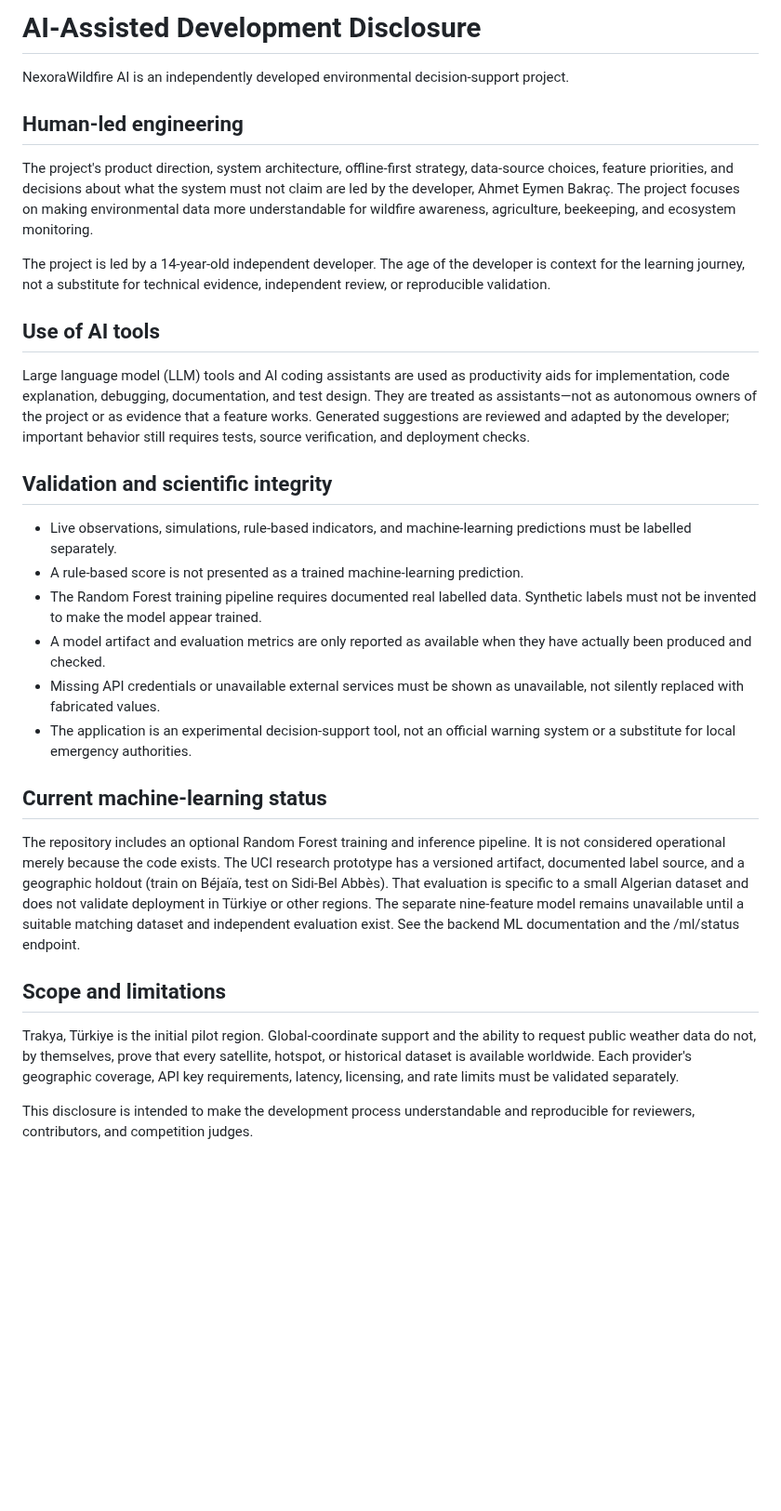
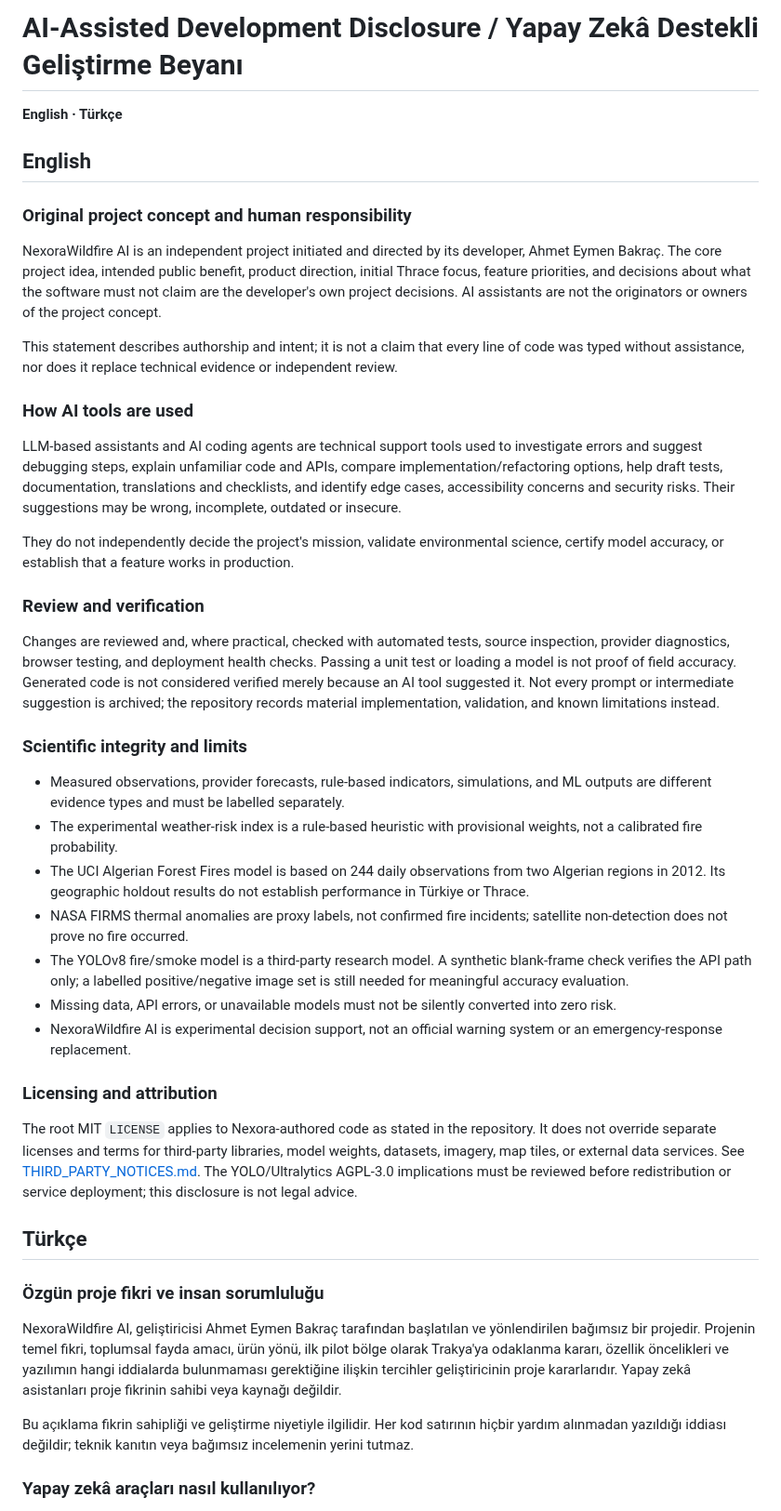
Before and after one commit to Nexora88/nova-forest-ai, a Markdown page: AI_ASSISTED_DEVELOPMENT.md, the part around one of its changes. Shown at 93% size. Rendered like a GitHub page; blank space fills up the shorter version.

Commit message:
docs: improve bilingual project and AI transparency

```diff
--- a/AI_ASSISTED_DEVELOPMENT.md
+++ b/AI_ASSISTED_DEVELOPMENT.md
@@ -1,32 +1,46 @@
-# AI-Assisted Development Disclosure
+# AI-Assisted Development Disclosure / Yapay Zekâ Destekli Geliştirme Beyanı
 
-NexoraWildfire AI is an independently developed environmental decision-support project.
+**English · Türkçe**
 
-## Human-led engineering
+## English
 
-The project's product direction, system architecture, offline-first strategy, data-source choices, feature priorities, and decisions about what the system must not claim are led by the developer, Ahmet Eymen Bakraç. The project focuses on making environmental data more understandable for wildfire awareness, agriculture, beekeeping, and ecosystem monitoring.
+### Original project concept and human responsibility
 
-The project is led by a 14-year-old independent developer. The age of the developer is context for the learning journey, not a substitute for technical evidence, independent review, or reproducible validation.
+NexoraWildfire AI is an independent project initiated and directed by its developer, Ahmet Eymen Bakraç. The core project idea, intended public benefit, product direction, initial Thrace focus, feature priorities, and decisions about what the software must not claim are the developer's own project decisions. AI assistants are not the originators or owners of the project concept.
 
-## Use of AI tools
+This statement describes authorship and intent; it is not a claim that every line of code was typed without assistance, nor does it replace technical evidence or independent review.
 
-Large language model (LLM) tools and AI coding assistants are used as productivity aids for implementation, code explanation, debugging, documentation, and test design. They are treated as assistants—not as autonomous owners of the project or as evidence that a feature works. Generated suggestions are reviewed and adapted by the developer; important behavior still requires tests, source verification, and deployment checks.
+### How AI tools are used
 
-## Validation and scientific integrity
+LLM-based assistants and AI coding agents are technical support tools used to investigate errors and suggest debugging steps, explain unfamiliar code and APIs, compare implementation/refactoring options, help draft tests, documentation, translations and checklists, and identify edge cases, accessibility concerns and security risks. Their suggestions may be wrong, incomplete, outdated or insecure.
 
-- Live observations, simulations, rule-based indicators, and machine-learning predictions must be labelled separately.
-- A rule-based score is not presented as a trained machine-learning prediction.
-- The Random Forest training pipeline requires documented real labelled data. Synthetic labels must not be invented to make the model appear trained.
-- A model artifact and evaluation metrics are only reported as available when they have actually been produced and checked.
-- Missing API credentials or unavailable external services must be shown as unavailable, not silently replaced with fabricated values.
-- The application is an experimental decision-support tool, not an official warning system or a substitute for local emergency authorities.
+They do not independently decide the project's mission, validate environmental science, certify model accuracy, or establish that a feature works in production.
 
-## Current machine-learning status
+### Review and verification
 
-The repository includes an optional Random Forest training and inference pipeline. It is not considered operational merely because the code exists. The UCI research prototype has a versioned artifact, documented label source, and a geographic holdout (train on Béjaïa, test on Sidi-Bel Abbès). That evaluation is specific to a small Algerian dataset and does not validate deployment in Türkiye or other regions. The separate nine-feature model remains unavailable until a suitable matching dataset and independent evaluation exist. See the backend ML documentation and the /ml/status endpoint.
+Changes are reviewed and, where practical, checked with automated tests, source inspection, provider diagnostics, browser testing, and deployment health checks. Passing a unit test or loading a model is not proof of field accuracy. Generated code is not considered verified merely because an AI tool suggested it. Not every prompt or intermediate suggestion is archived; the repository records material implementation, validation, and known limitations instead.
 
-## Scope and limitations
+### Scientific integrity and limits
 
-Trakya, Türkiye is the initial pilot region. Global-coordinate support and the ability to request public weather data do not, by themselves, prove that every satellite, hotspot, or historical dataset is available worldwide. Each provider's geographic coverage, API key requirements, latency, licensing, and rate limits must be validated separately.
+- Measured observations, provider forecasts, rule-based indicators, simulations, and ML outputs are different evidence types and must be labelled separately.
+- The experimental weather-risk index is a rule-based heuristic with provisional weights, not a calibrated fire probability.
+- The UCI Algerian Forest Fires model is based on 244 daily observations from two Algerian regions in 2012. Its geographic holdout results do not establish performance in Türkiye or Thrace.
+- NASA FIRMS thermal anomalies are proxy labels, not confirmed fire incidents; satellite non-detection does not prove no fire occurred.
+- The YOLOv8 fire/smoke model is a third-party research model. A synthetic blank-frame check verifies the API path only; a labelled positive/negative image set is still needed for meaningful accuracy evaluation.
+- Missing data, API errors, or unavailable models must not be silently converted into zero risk.
+- NexoraWildfire AI is experimental decision support, not an official warning system or an emergency-response replacement.
 
-This disclosure is intended to make the development process understandable and reproducible for reviewers, contributors, and competition judges.
+### Licensing and attribution
+
+The root MIT `LICENSE` applies to Nexora-authored code as stated in the repository. It does not override separate licenses and terms for third-party libraries, model weights, datasets, imagery, map tiles, or external data services. See [THIRD_PARTY_NOTICES.md](THIRD_PARTY_NOTICES.md). The YOLO/Ultralytics AGPL-3.0 implications must be reviewed before redistribution or service deployment; this disclosure is not legal advice.
+
+## Türkçe
+
+### Özgün proje fikri ve insan sorumluluğu
+
+NexoraWildfire AI, geliştiricisi Ahmet Eymen Bakraç tarafından başlatılan ve yönlendirilen bağımsız bir projedir. Projenin temel fikri, toplumsal fayda amacı, ürün yönü, ilk pilot bölge olarak Trakya'ya odaklanma kararı, özellik öncelikleri ve yazılımın hangi iddialarda bulunmaması gerektiğine ilişkin tercihler geliştiricinin proje kararlarıdır. Yapay zekâ asistanları proje fikrinin sahibi veya kaynağı değildir.
+
+Bu açıklama fikrin sahipliği ve geliştirme niyetiyle ilgilidir. Her kod satırının hiçbir yardım alınmadan yazıldığı iddiası değildir; teknik kanıtın veya bağımsız incelemenin yerini tutmaz.
+
+### Yapay zekâ araçları nasıl kullanılıyor?
+
```
Also changed, not shown: other parts of AI_ASSISTED_DEVELOPMENT.md (+21 -0 lines).
